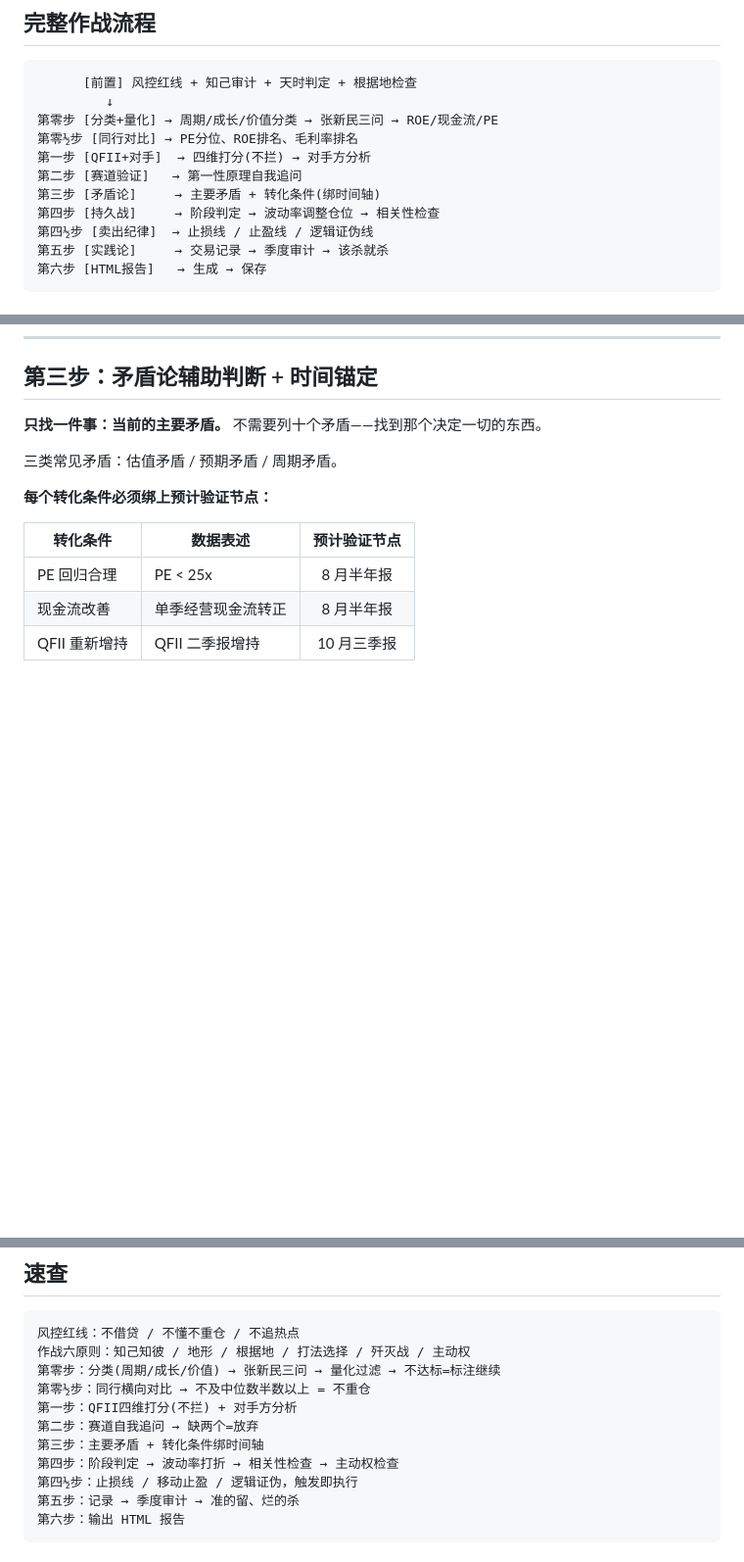
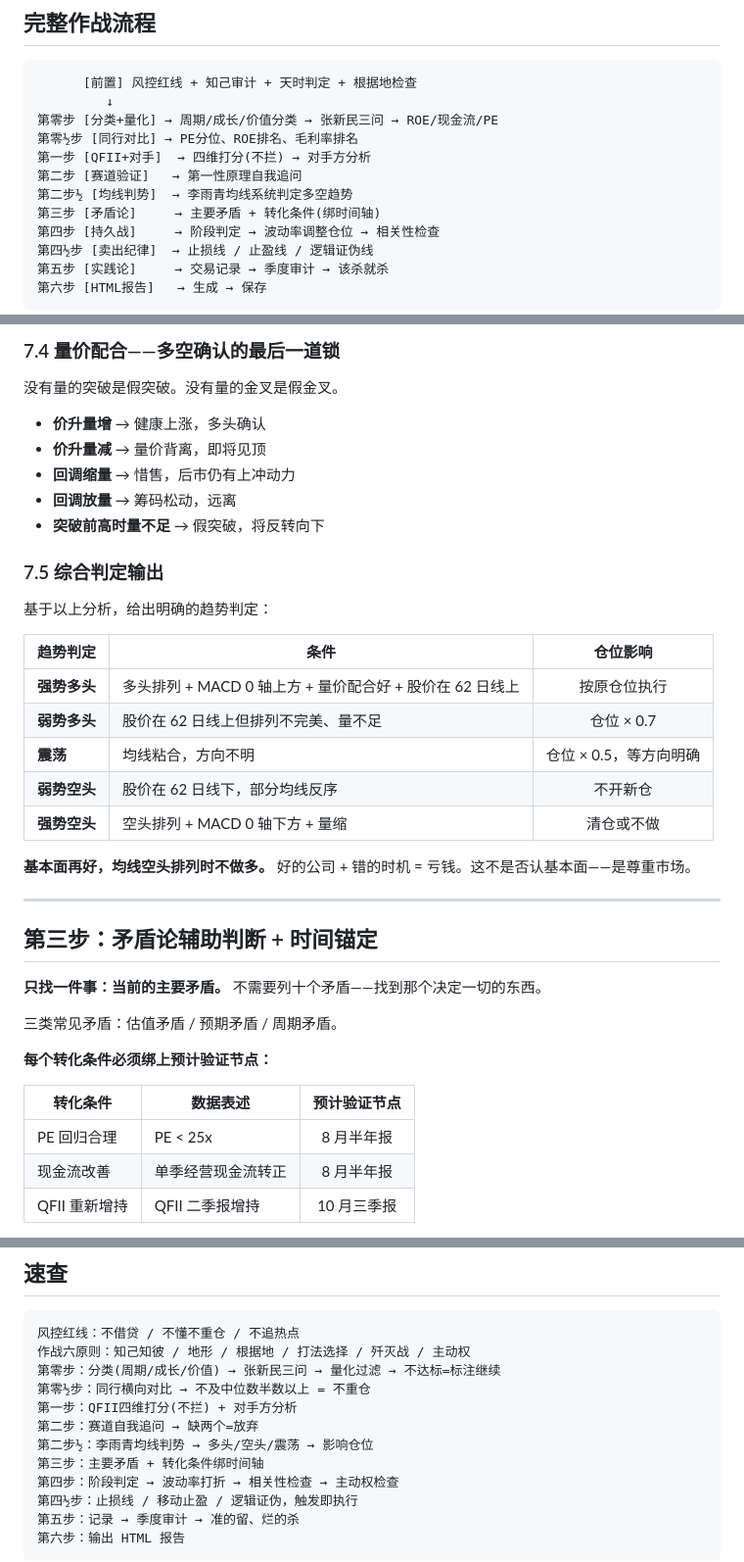
Before and after one commit to 13531276085a-create/claude-skills, a Markdown page: mao-stock-analysis/SKILL.md, 3 parts joined by grey strips. Shown at 98% size. Rendered like a GitHub page; blank space fills up the shorter version.

```diff
--- a/mao-stock-analysis/SKILL.md
+++ b/mao-stock-analysis/SKILL.md
@@ -96,6 +96,7 @@ description: |
 第零½步 [同行对比] → PE分位、ROE排名、毛利率排名
 第一步 [QFII+对手]  → 四维打分(不拦) → 对手方分析
 第二步 [赛道验证]   → 第一性原理自我追问
+第二步½ [均线判势]  → 李雨青均线系统判定多空趋势
 第三步 [矛盾论]     → 主要矛盾 + 转化条件(绑时间轴)
 第四步 [持久战]     → 阶段判定 → 波动率调整仓位 → 相关性检查
 第四½步 [卖出纪律]  → 止损线 / 止盈线 / 逻辑证伪线
@@ -211,3 +262,29 @@ QFII 在买还是在卖？如果在卖——它在卖什么？有没有减仓你
+### 7.4 量价配合——多空确认的最后一道锁
+
+没有量的突破是假突破。没有量的金叉是假金叉。
+
+- **价升量增** → 健康上涨，多头确认
+- **价升量减** → 量价背离，即将见顶
+- **回调缩量** → 惜售，后市仍有上冲动力
+- **回调放量** → 筹码松动，远离
+- **突破前高时量不足** → 假突破，将反转向下
+
+### 7.5 综合判定输出
+
+基于以上分析，给出明确的趋势判定：
+
+| 趋势判定 | 条件 | 仓位影响 |
+|------|------|:--:|
+| **强势多头** | 多头排列 + MACD 0 轴上方 + 量价配合好 + 股价在 62 日线上 | 按原仓位执行 |
+| **弱势多头** | 股价在 62 日线上但排列不完美、量不足 | 仓位 × 0.7 |
+| **震荡** | 均线粘合，方向不明 | 仓位 × 0.5，等方向明确 |
+| **弱势空头** | 股价在 62 日线下，部分均线反序 | 不开新仓 |
+| **强势空头** | 空头排列 + MACD 0 轴下方 + 量缩 | 清仓或不做 |
+
+**基本面再好，均线空头排列时不做多。** 好的公司 + 错的时机 = 亏钱。这不是否认基本面——是尊重市场。
+
+---
+
 ## 第三步：矛盾论辅助判断 + 时间锚定
 
 **只找一件事：当前的主要矛盾。** 不需要列十个矛盾——找到那个决定一切的东西。
@@ -316,6 +393,7 @@ Q2 财报出来后利润增速断崖下降 + 经营现金流继续恶化 → 买
 第零½步：同行横向对比 → 不及中位数半数以上 = 不重仓
 第一步：QFII四维打分(不拦) + 对手方分析
 第二步：赛道自我追问 → 缺两个=放弃
+第二步½：李雨青均线判势 → 多头/空头/震荡 → 影响仓位
 第三步：主要矛盾 + 转化条件绑时间轴
 第四步：阶段判定 → 波动率打折 → 相关性检查 → 主动权检查
 第四½步：止损线 / 移动止盈 / 逻辑证伪，触发即执行
```
Also changed, not shown: other parts of mao-stock-analysis/SKILL.md (+50 -0 lines).
